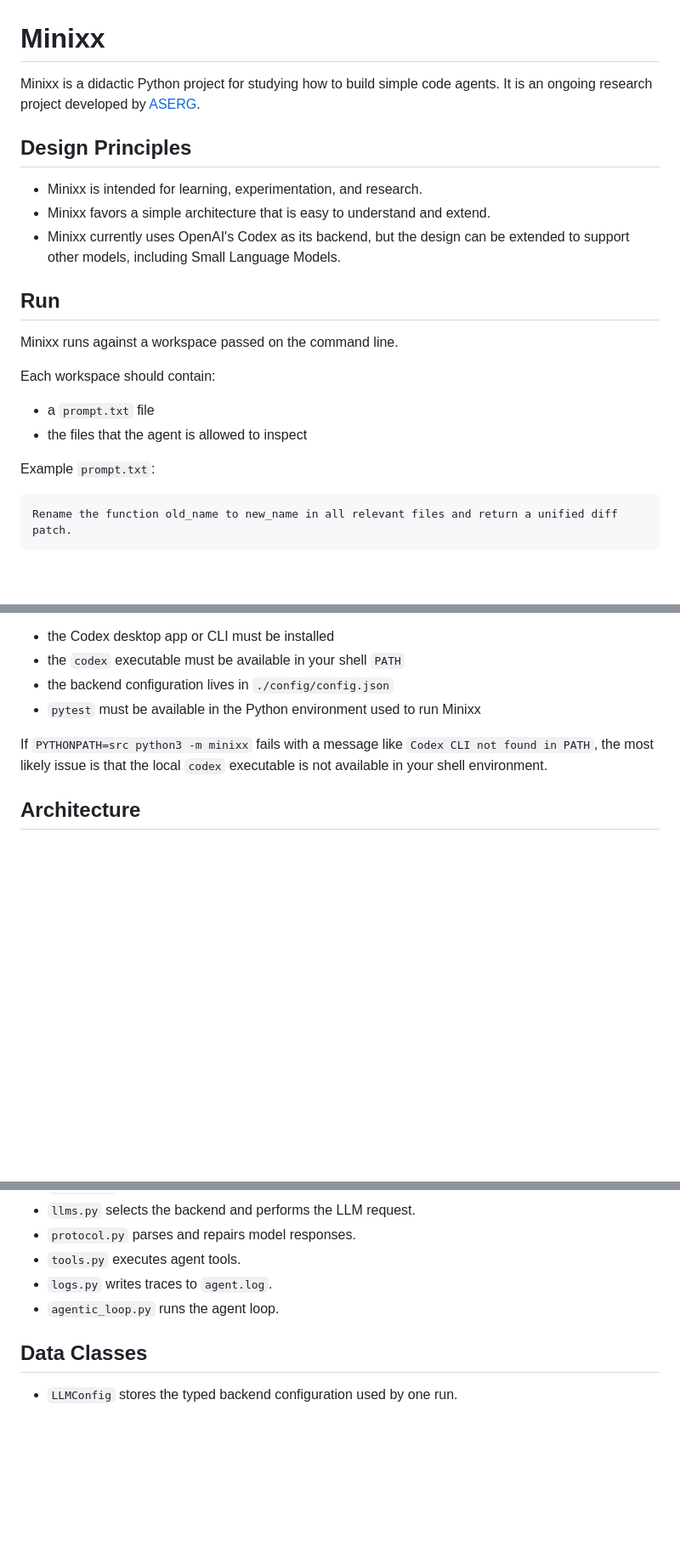
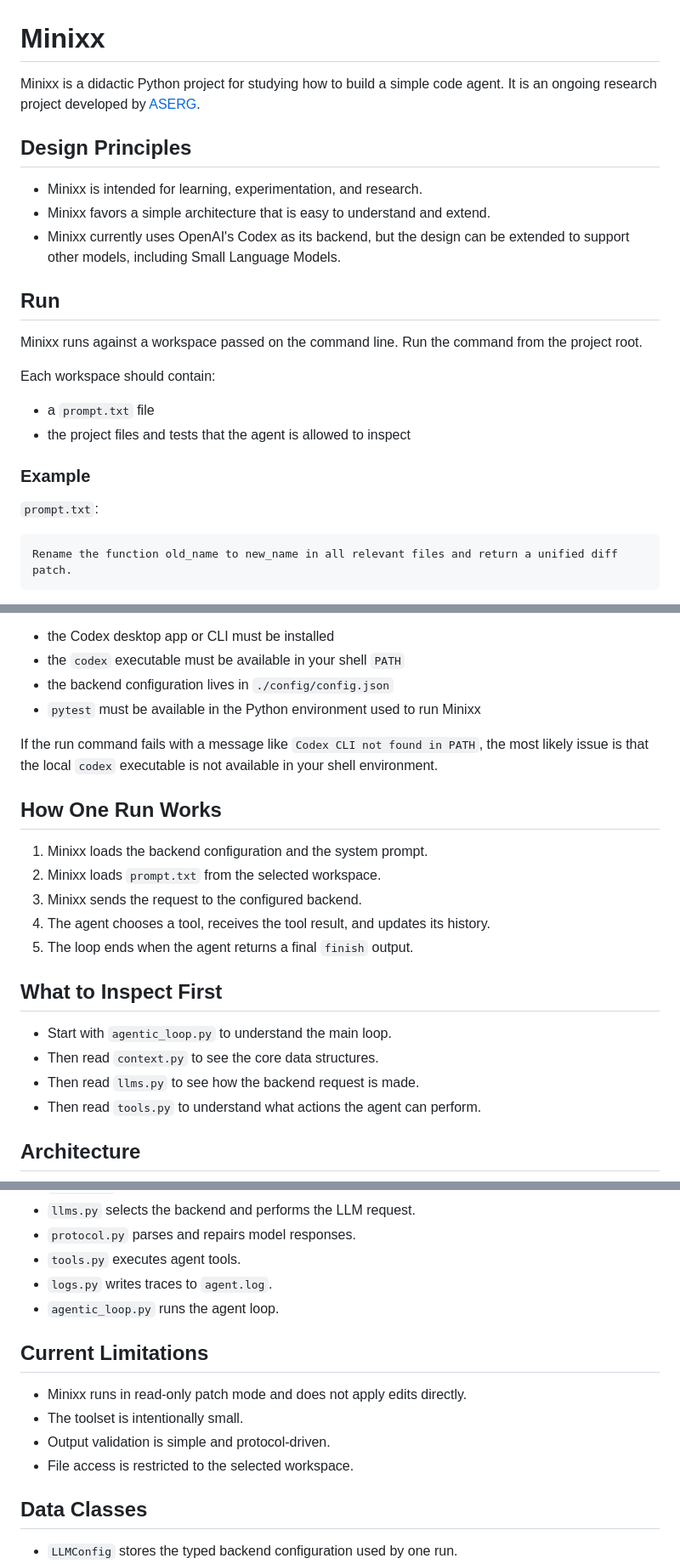
Before and after one commit to mtov/minixx, a Markdown page: README.md, 3 parts joined by grey strips. Shown at 85% size. Drawn GitHub-style; blank space fills up the shorter version.

Commit message:
docs: refine README wording and learning guidance

````diff
--- a/README.md
+++ b/README.md
@@ -1,6 +1,6 @@
 # Minixx
 
-Minixx is a didactic Python project for studying how to build simple code agents.
+Minixx is a didactic Python project for studying how to build a simple code agent.
 It is an ongoing research project developed by [ASERG](https://aserg.labsoft.dcc.ufmg.br/).
 
 ## Design Principles
@@ -12,13 +12,16 @@ It is an ongoing research project developed by [ASERG](https://aserg.labsoft.dcc
 ## Run
 
 Minixx runs against a workspace passed on the command line.
+Run the command from the project root.
 
 Each workspace should contain:
 
 - a `prompt.txt` file
-- the files that the agent is allowed to inspect
+- the project files and tests that the agent is allowed to inspect
 
-Example `prompt.txt`:
+### Example
+
+`prompt.txt`:
 
 ```text
 Rename the function old_name to new_name in all relevant files and return a unified diff patch.
@@ -61,7 +65,22 @@ Requirements:
 - the backend configuration lives in `./config/config.json`
 - `pytest` must be available in the Python environment used to run Minixx
 
-If `PYTHONPATH=src python3 -m minixx` fails with a message like `Codex CLI not found in PATH`, the most likely issue is that the local `codex` executable is not available in your shell environment.
+If the run command fails with a message like `Codex CLI not found in PATH`, the most likely issue is that the local `codex` executable is not available in your shell environment.
+
+## How One Run Works
+
+1. Minixx loads the backend configuration and the system prompt.
+2. Minixx loads `prompt.txt` from the selected workspace.
+3. Minixx sends the request to the configured backend.
+4. The agent chooses a tool, receives the tool result, and updates its history.
+5. The loop ends when the agent returns a final `finish` output.
+
+## What to Inspect First
+
+- Start with `agentic_loop.py` to understand the main loop.
+- Then read `context.py` to see the core data structures.
+- Then read `llms.py` to see how the backend request is made.
+- Then read `tools.py` to understand what actions the agent can perform.
 
 ## Architecture
 
@@ -99,6 +118,13 @@ flowchart TD
 - `logs.py` writes traces to `agent.log`.
 - `agentic_loop.py` runs the agent loop.
 
+## Current Limitations
+
+- Minixx runs in read-only patch mode and does not apply edits directly.
+- The toolset is intentionally small.
+- Output validation is simple and protocol-driven.
+- File access is restricted to the selected workspace.
+
 ## Data Classes
 
 - `LLMConfig` stores the typed backend configuration used by one run.
````
Also changed, not shown: other parts of README.md (+9 -8 lines).
